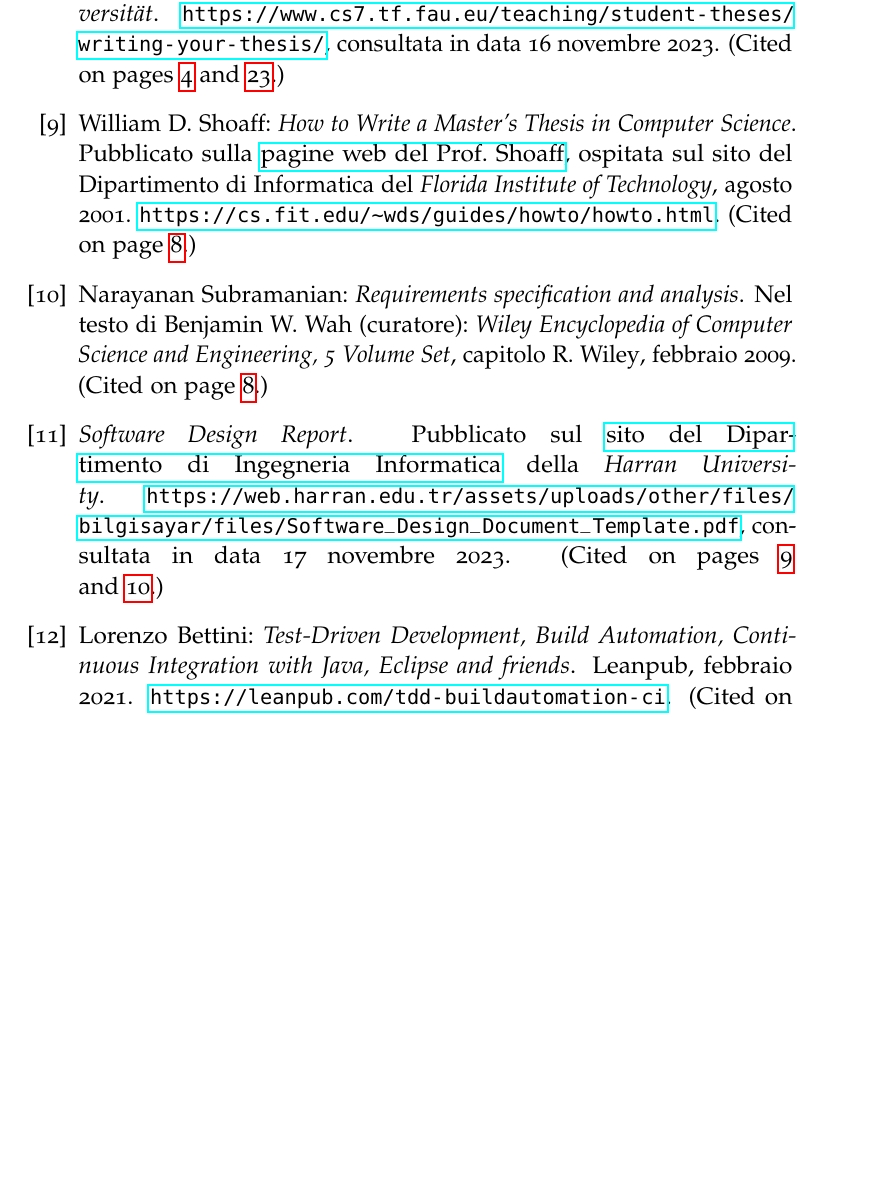
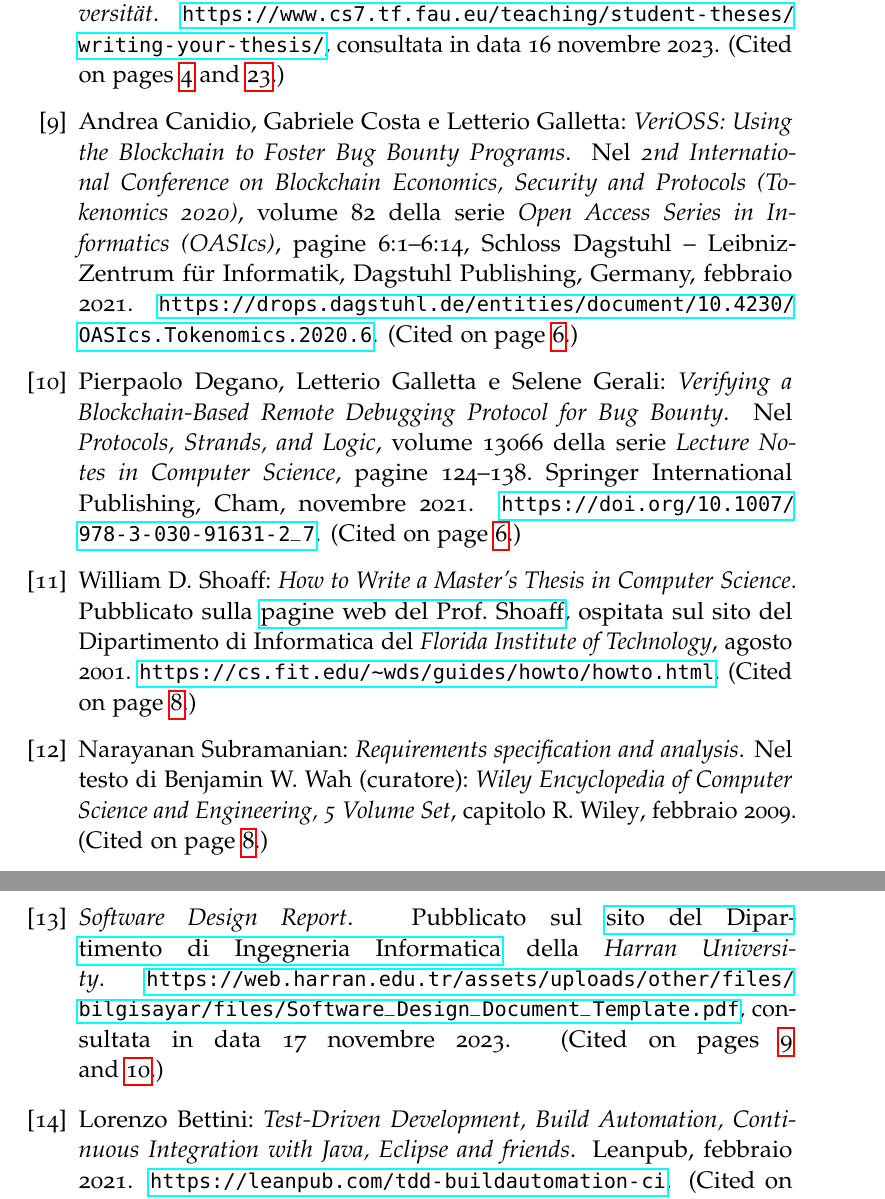
Before and after one commit to FrancescoMucci/VeriOSS-thesis, a LaTeX thesis (verioss-thesis-draft.tex, which reads 2-chapters/preliminari.tex, 4-back/bibliography/biblio-verioss.bib): part of page 39 of 41 before the commit and two parts of pages 39 and 40 of 41 after it, the two joined at a grey line, cut so that both start at the same text, the shorter picture padded with empty space. The pictures show the PDF file verioss-thesis-draft.pdf that the author committed with the source.

Commit message:
Bibliography for VeriOSS

```diff
--- a/2-chapters/preliminari.tex
+++ b/2-chapters/preliminari.tex
@@ -52,6 +52,19 @@ Iniziamo con l'introduzione di concetti, definizioni e teorie fondamentali che c
 
 Successivamente, se la tesi è una diretta continuazione di articoli o progetti di ricerca preesistenti, esporremo questi lavori evidenziando come la nostra ricerca si sviluppi a partire dalle loro fondamenta.
 
+\medskip
+
+Elenco dei lavori precedenti:
+
+\begin{itemize}
+
+\item "VeriOSS: Using the Blockchain to Foster Bug Bounty Programs" \cite{canidio2021verioss};
+
+\item "Verifying a Blockchain-Based Remote Debugging Protocol for Bug Bounty" \cite{degano2021verioss};
+
+\end{itemize}
+
+
 \section{Metodi e tecniche utilizzate}
 
 In questa sezione descriveremo i metodi e le tecniche adottate nel corso della tesi, quali le analisi statistiche o i metodi di sviluppo software utilizzati per portare avanti il nostro progetto.
--- /dev/null
+++ b/4-back/bibliography/biblio-verioss.bib
@@ -0,0 +7,24 @@
+  title        = {VeriOSS: Using the Blockchain to Foster Bug Bounty Programs},
+  booktitle    = {2nd International Conference on Blockchain Economics, Security and Protocols (Tokenomics 2020)},
+  volume       = {82},
+  series       = {Open Access Series in Informatics (OASIcs)},
+  pages        = {6:1-6:14},
+  address      = {Schloss Dagstuhl -- Leibniz-Zentrum f{\"u}r Informatik, Dagstuhl Publishing, Germany},
+  month		   = {02},
+  year         = {2021},
+  url          = {https://drops.dagstuhl.de/entities/document/10.4230/OASIcs.Tokenomics.2020.6}
+}
+
+@incollection{degano2021verioss,
+  author       = {Degano, Pierpaolo and Galletta, Letterio and Gerali, Selene},
+  title        = {Verifying a Blockchain-Based Remote Debugging Protocol for Bug Bounty},
+  booktitle    = {Protocols, Strands, and Logic},
+  volume       = {13066},
+  series       = {Lecture Notes in Computer Science},
+  pages        = {124-138},
+  publisher    = {Springer International Publishing},
+  address      = {Cham},
+  month        = {11},
+  year         = {2021},
+  url          = {https://doi.org/10.1007/978-3-030-91631-2_7}
+}
```
Also changed, not shown: verioss-thesis-draft.tex (+1 -1 lines), verioss-thesis-draft.pdf, 4-back/bibliography/biblio-verioss.bib (6 more changed lines).
